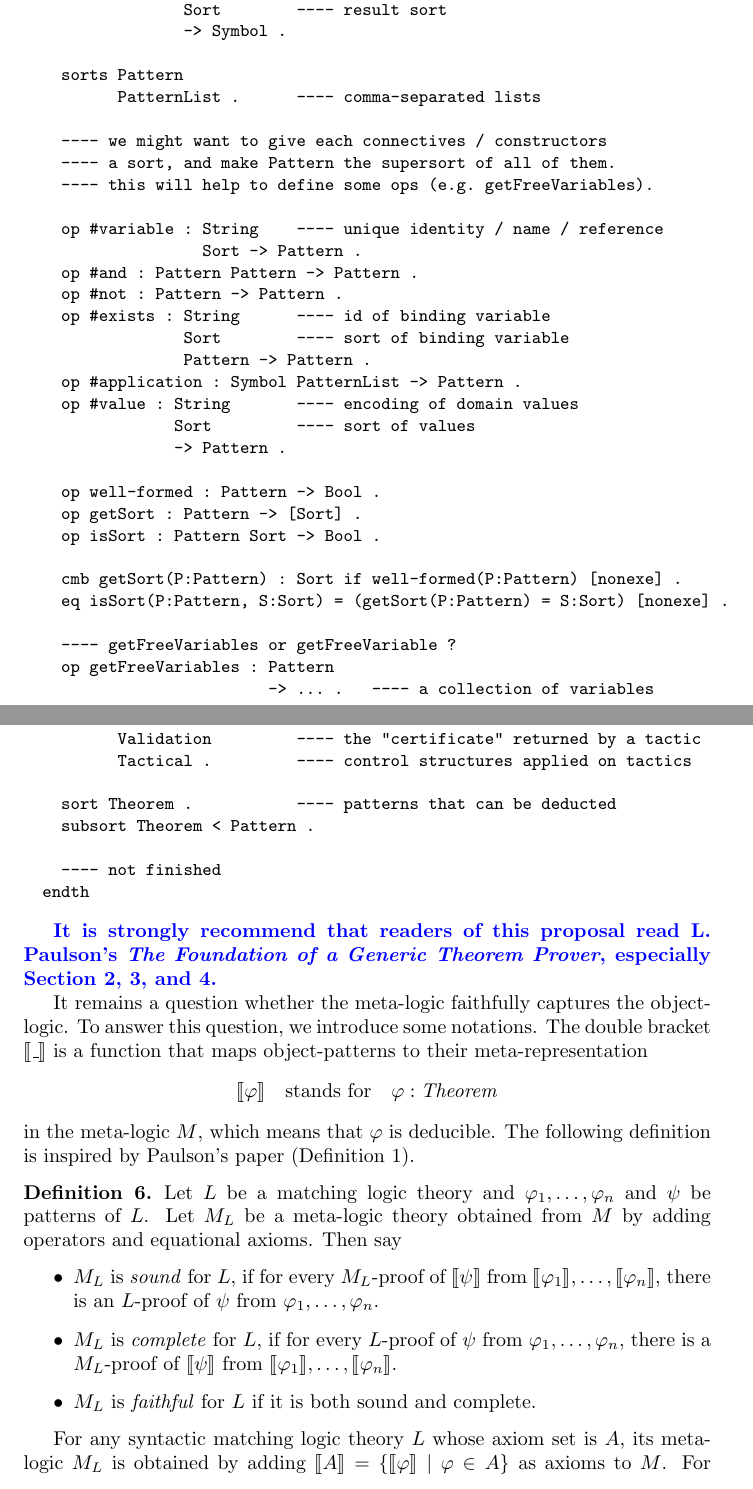
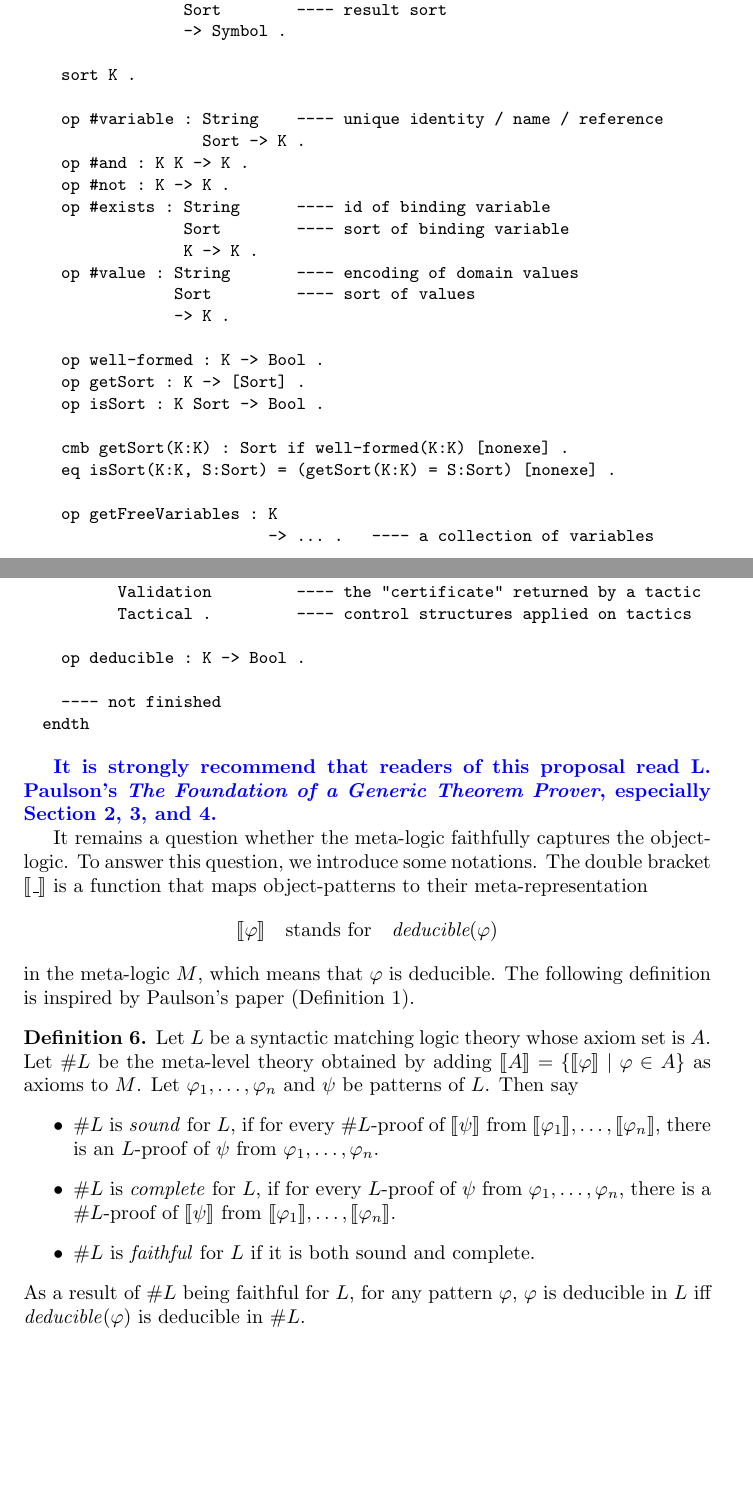
Before and after one commit to runtimeverification/haskell-backend, a LaTeX document (semantics_of_k/main.tex): two parts of pages 4 and 5 of 19, joined at a grey line, cut so that both start at the same text, the shorter picture padded with empty space. Compiled offline with pdfLaTeX.

Commit message:
change M_L to #L;

```diff
--- a/semantics_of_k/main.tex
+++ b/semantics_of_k/main.tex
@@ -305,34 +304,27 @@ every equations are labeled with the attribute \texttt{nonexe}.
                  Sort        ---- result sort
                  -> Symbol .
 
-    sorts Pattern
-          PatternList .      ---- comma-separated lists
-
-    ---- we might want to give each connectives / constructors
-    ---- a sort, and make Pattern the supersort of all of them.
-    ---- this will help to define some ops (e.g. getFreeVariables).
+    sort K .
 
     op #variable : String    ---- unique identity / name / reference
-                   Sort -> Pattern .
-    op #and : Pattern Pattern -> Pattern .
-    op #not : Pattern -> Pattern .
+                   Sort -> K .
+    op #and : K K -> K .
+    op #not : K -> K .
     op #exists : String      ---- id of binding variable
                  Sort        ---- sort of binding variable
-                 Pattern -> Pattern .
-    op #application : Symbol PatternList -> Pattern .
+                 K -> K .
     op #value : String       ---- encoding of domain values
                 Sort         ---- sort of values
-                -> Pattern .
+                -> K .
 
-    op well-formed : Pattern -> Bool .
-    op getSort : Pattern -> [Sort] .
-    op isSort : Pattern Sort -> Bool .
+    op well-formed : K -> Bool .
+    op getSort : K -> [Sort] .
+    op isSort : K Sort -> Bool .
 
-    cmb getSort(P:Pattern) : Sort if well-formed(P:Pattern) [nonexe] .
-    eq isSort(P:Pattern, S:Sort) = (getSort(P:Pattern) = S:Sort) [nonexe] .
+    cmb getSort(K:K) : Sort if well-formed(K:K) [nonexe] .
+    eq isSort(K:K, S:Sort) = (getSort(K:K) = S:Sort) [nonexe] .
 
-    ---- getFreeVariables or getFreeVariable ?
-    op getFreeVariables : Pattern
+    op getFreeVariables : K
                           -> ... .   ---- a collection of variables
 
     ---- fine-grained-controlled substitution
@@ -353,8 +345,7 @@ every equations are labeled with the attribute \texttt{nonexe}.
           Validation         ---- the "certificate" returned by a tactic
           Tactical .         ---- control structures applied on tactics
 
-    sort Theorem .           ---- patterns that can be deducted
-    subsort Theorem < Pattern .
+    op deducible : K -> Bool .
 
     ---- not finished
   endth
@@ -368,32 +359,34 @@ It remains a question whether the meta-logic faithfully captures the
 object-logic.
 To answer this question, we introduce some notations.
 The double bracket $\Bracket{\_}$ is a function that maps object-patterns to
-their meta-representation $$\Bracket{\varphi} \quad \text{stands for} \quad
-\varphi : \mathit{Theorem}$$ in
-the meta-logic $M$,
-which means that $\varphi$ is deducible.
+their meta-representation
+$$\Bracket{\varphi} \quad \text{stands for} \quad \textit{deducible}(\varphi)$$
+in the meta-logic $M$, which means that $\varphi$ is deducible.
 The following definition is inspired by Paulson's paper (Definition 1).
 \begin{definition}
-	Let $L$ be a matching logic theory and $\varphi_1,\dots,\varphi_n$ and
-	$\psi$ be patterns of $L$.
-	Let $M_L$ be a meta-logic theory obtained from 	$M$ by adding operators and
-	equational axioms.
+	Let $L$ be a syntactic matching logic theory whose axiom set is~$A$.
+	Let $\# L$ be the meta-level theory obtained by adding $\Bracket{A} =
+	\{\Bracket{\varphi}
+	\mid
+	\varphi \in A\}$ as axioms to $M$.
+	Let	$\varphi_1,\dots,\varphi_n$ and $\psi$ be patterns of $L$.
 	Then say
 	\begin{itemize}
-		\item $M_L$ is \emph{sound} for $L$, if for every $M_L$-proof of
+		\item $\#L$ is \emph{sound} for $L$, if for every $\#L$-proof of
 		$\Bracket{\psi}$ from $\Bracket{\varphi_1}, \dots,
 		\Bracket{\varphi_n}$, there is an $L$-proof of $\psi$ from
 		$\varphi_1,\dots,\varphi_n$.
-		\item $M_L$ is \emph{complete} for $L$, if for every $L$-proof of
-		$\psi$ from $\varphi_1,\dots,\varphi_n$, there is a $M_L$-proof of
+		\item $\#L$ is \emph{complete} for $L$, if for every $L$-proof of
+		$\psi$ from $\varphi_1,\dots,\varphi_n$, there is a $\#L$-proof of
 		$\Bracket{\psi}$ from $\Bracket{\varphi_1}, \dots, \Bracket{\varphi_n}$.
-		\item $M_L$ is \emph{faithful} for $L$ if it is both sound and complete.
+		\item $\#L$ is \emph{faithful} for $L$ if it is both sound and complete.
 	\end{itemize}
+    As a result of $\#L$ being faithful for $L$, for any pattern $\varphi$,
+    $\varphi$ is deducible in $L$ iff $\mathit{deducible}(\varphi)$ is
+    deducible in $\#L$.
 \end{definition}
 
-For any syntactic matching logic theory $L$ whose axiom set is $A$, its
-meta-logic $M_L$ is obtained by adding $\Bracket{A} = \{\Bracket{\varphi} \mid
-\varphi \in A\}$ as axioms to $M$.
+
 For example, the next Maude functional theory defines the meta-logic of lambda
 calculus in matching logic:
 
```
Also changed, not shown: semantics_of_k/main.tex (34 more changed lines).
